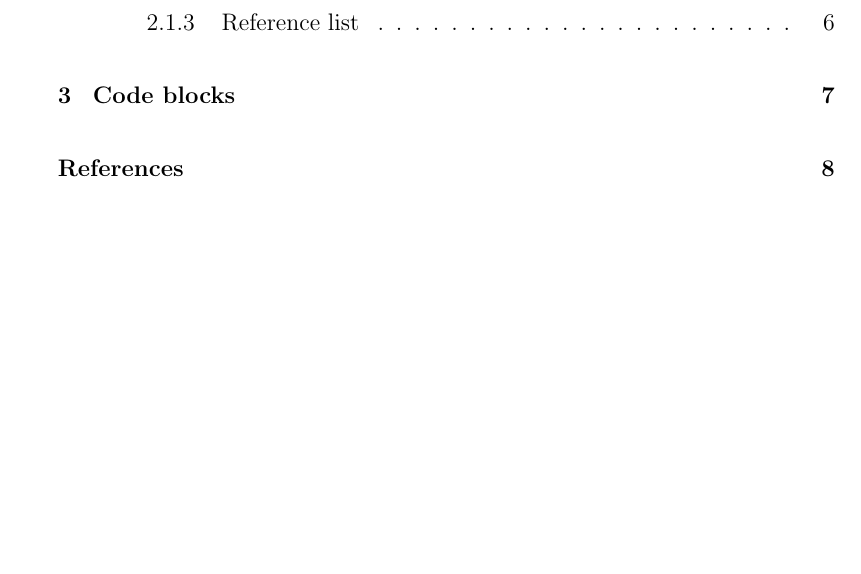
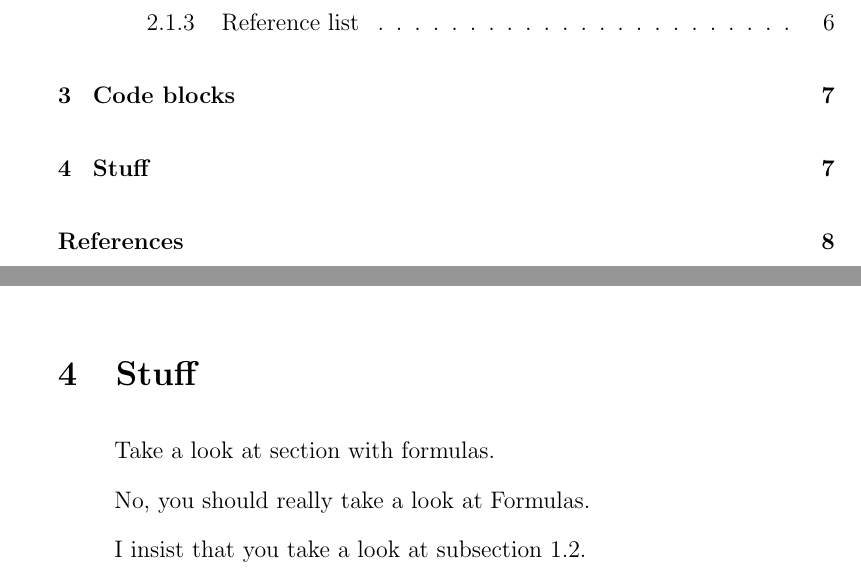
Before and after one commit to retifrav/tex-sandbox, a LaTeX document (_main.tex, which reads 1-intro.tex): part of page 1 of 8 before the commit and two parts of pages 1 and 7 of 8 after it, the two joined at a grey line, cut so that both start at the same text, the shorter picture padded with empty space. Compiled offline with pdfLaTeX.

Commit message:
Linking to sections

```diff
--- a/1-intro.tex
+++ b/1-intro.tex
@@ -113,3 +114,14 @@ if len(sys.argv) > 2:
     print("Too many arguments")
     raise SystemExit
 \end{lstlisting}
+
+\section{Stuff}
+
+% link to the section with the variable name
+Take a look at \hyperref[sec:frmls]{section with formulas}.
+
+% link to the section showing the name of the section
+No, you should really take a look at \nameref{sec:frmls}.
+
+% link to the section showing the description of the section
+I insist that you take a look at \autoref{sec:frmls}.
```
Also changed, not shown: 1-intro.tex (1 more changed lines).
